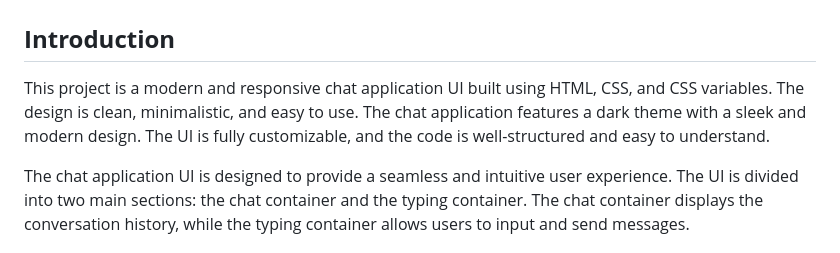
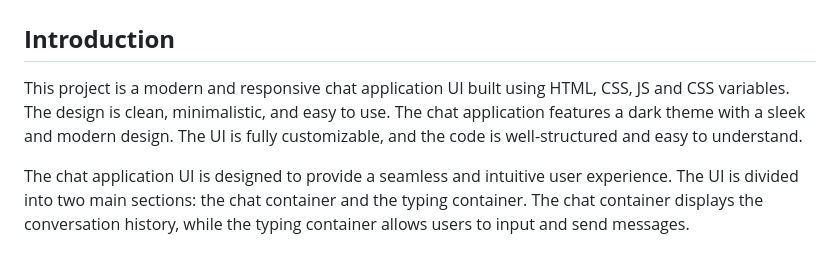
Before and after one commit to Aerospace-prog/ChatGPT-clone, a Markdown page: README.md, the part around the change. Rendered like a GitHub page.

```diff
--- a/README.md
+++ b/README.md
@@ -4,7 +4,7 @@
 **Introduction**
 ---------------
 
-This project is a modern and responsive chat application UI built using HTML, CSS, and CSS variables. The design is clean, minimalistic, and easy to use. The chat application features a dark theme with a sleek and modern design. The UI is fully customizable, and the code is well-structured and easy to understand.
+This project is a modern and responsive chat application UI built using HTML, CSS, JS and CSS variables. The design is clean, minimalistic, and easy to use. The chat application features a dark theme with a sleek and modern design. The UI is fully customizable, and the code is well-structured and easy to understand.
 
 The chat application UI is designed to provide a seamless and intuitive user experience. The UI is divided into two main sections: the chat container and the typing container. The chat container displays the conversation history, while the typing container allows users to input and send messages.
 
```
